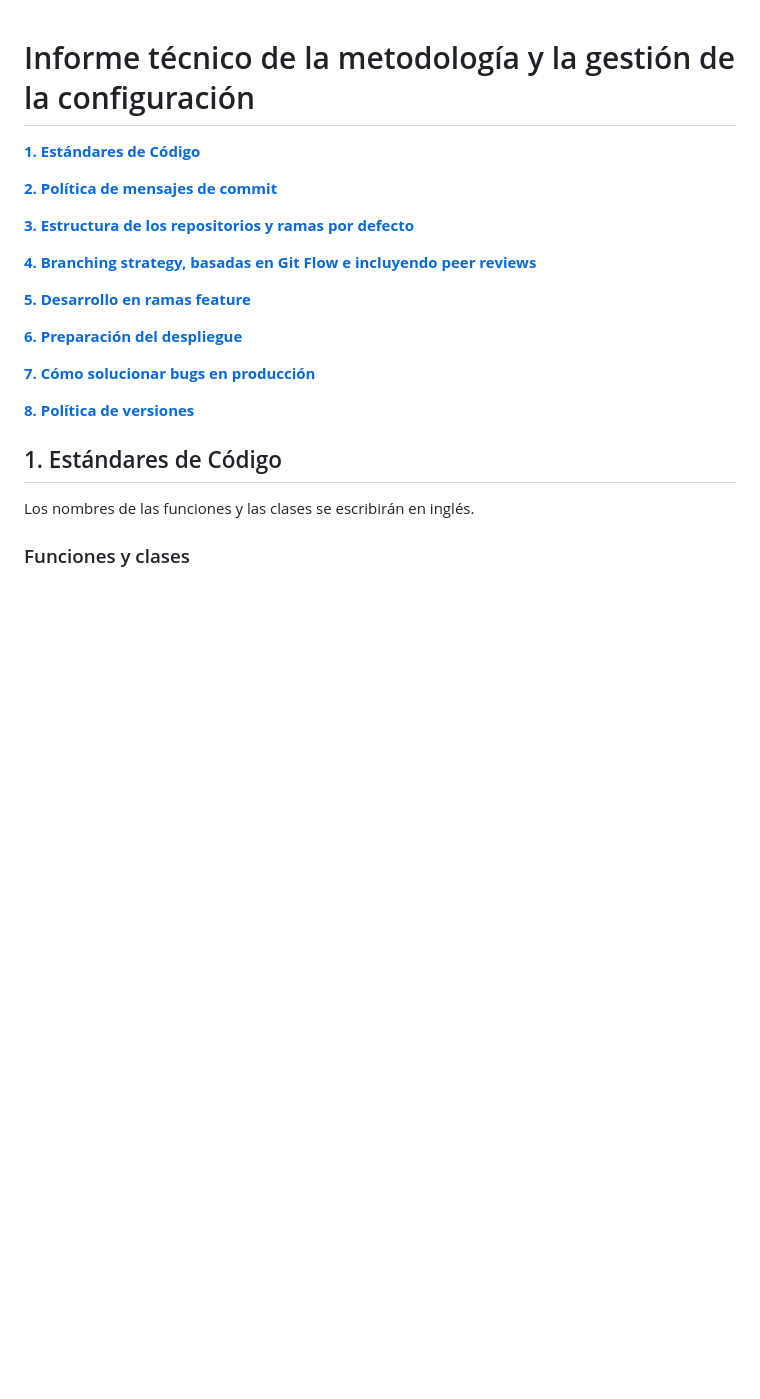
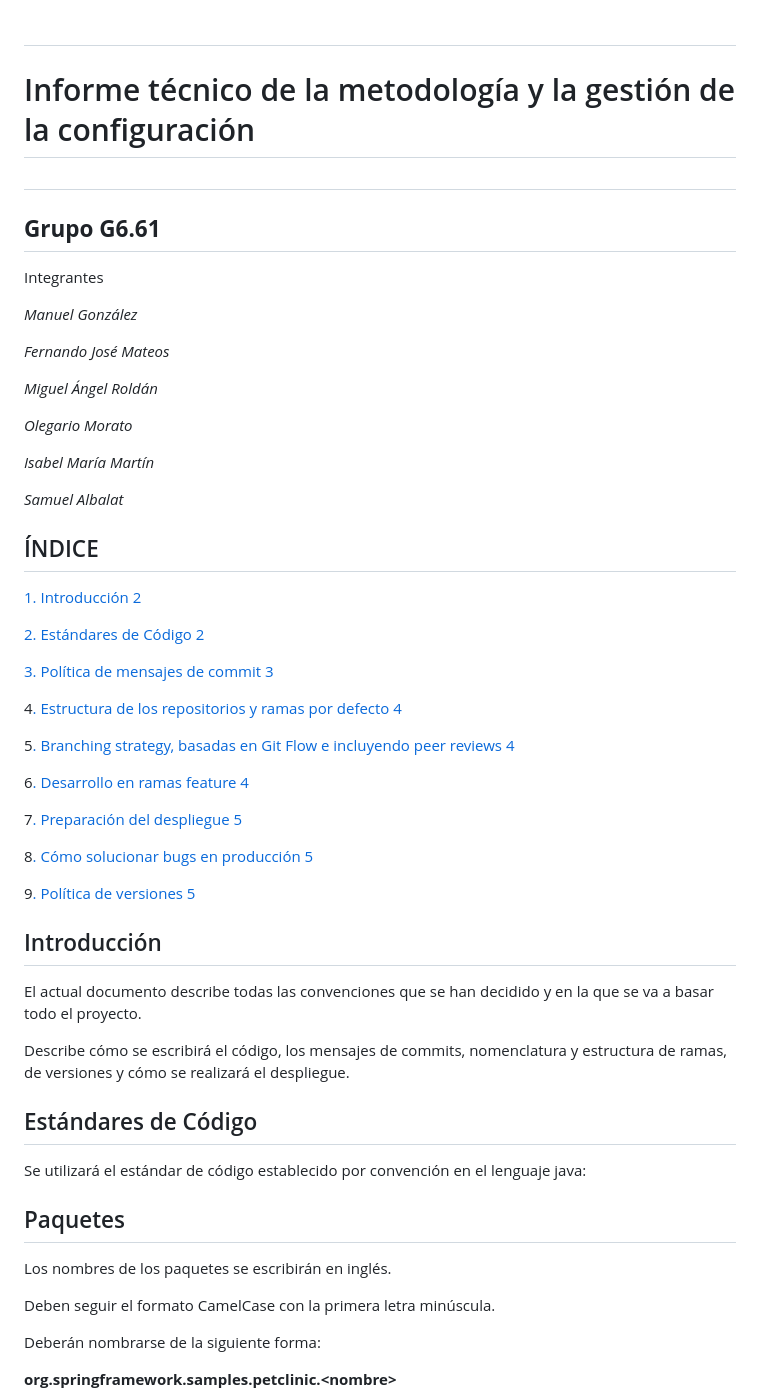
Before and after one commit to gii-is-psg2/psg2-2223-g6-61, a Markdown page: docs/markdown/Informe Técnico de Metodología de Gestión de la Configuración.md, the part around the change printed below. Rendered like a GitHub page; blank space fills up the shorter version.

```diff
--- a/docs/markdown/Informe Técnico de Metodología de Gestión de la Configuración.md
+++ b/docs/markdown/Informe Técnico de Metodología de Gestión de la Configuración.md
@@ -1,20 +1,60 @@
+#
 # Informe técnico de la metodología y la gestión de la configuración
-**[1. Estándares de Código](#_hohjtsklci24)**
 
-**[2. Política de mensajes de commit](#_gmoye6w9s4sc)**
+#
+## **Grupo G6.61**
 
-**[3. Estructura de los repositorios y ramas por defecto](#_ln7utkmzdkiq)**
+Integrantes
 
-**[4. Branching strategy, basadas en Git Flow e incluyendo peer reviews](#_nqewzr49jya0)**
+_Manuel González_
 
-**[5. Desarrollo en ramas feature](#_k2x7cl80z42m)**
+_Fernando José Mateos_
 
-**[6. Preparación del despliegue](#_edywamrxtwai)**
+_Miguel Ángel Roldán_
 
-**[7. Cómo solucionar bugs en producción](#_xz46azgjxca7)**
+_Olegario Morato_
 
-**[8. Política de versiones](#_66v958dp6ifs)**
+_Isabel María Martín_
 
-## 1. Estándares de Código
-Los nombres de las funciones y las clases se escribirán en inglés.
-### Funciones y clases
+_Samuel Albalat_
+
+## ÍNDICE
+
+[1. Introducción 2](#_hohjtsklci24)
+
+[2. Estándares de Código 2](#_jmhajjv6c3w6)
+
+[3. Política de mensajes de commit 3](#_gmoye6w9s4sc)
+
+4[. Estructura de los repositorios y ramas por defecto 4](#_ln7utkmzdkiq)
+
+5[. Branching strategy, basadas en Git Flow e incluyendo peer reviews 4](#_nqewzr49jya0)
+
+6[. Desarrollo en ramas feature 4](#_k2x7cl80z42m)
+
+7[. Preparación del despliegue 5](#_edywamrxtwai)
+
+8[. Cómo solucionar bugs en producción 5](#_xz46azgjxca7)
+
+9[. Política de versiones 5](#_66v958dp6ifs)
+
+## Introducción
+
+El actual documento describe todas las convenciones que se han decidido y en la que se va a basar todo el proyecto.
+
+Describe cómo se escribirá el código, los mensajes de commits, nomenclatura y estructura de ramas, de versiones y cómo se realizará el despliegue.
+
+## Estándares de Código
+
+Se utilizará el estándar de código establecido por convención en el lenguaje java:
+
+## Paquetes
+
+Los nombres de los paquetes se escribirán en inglés.
+
+Deben seguir el formato CamelCase con la primera letra minúscula.
+
+Deberán nombrarse de la siguiente forma:
+
+**org.springframework.samples.petclinic.\<nombre\>**
+
```
Also changed, not shown: other parts of docs/markdown/Informe Técnico de Metodología de Gestión de la Configuración.md (+83 -30 lines), docs/markdown/images/image1.png (added), docs/markdown/images/image2.png (added), docs/markdown/images/image3.png (added), docs/markdown/images/image4.png (added).
